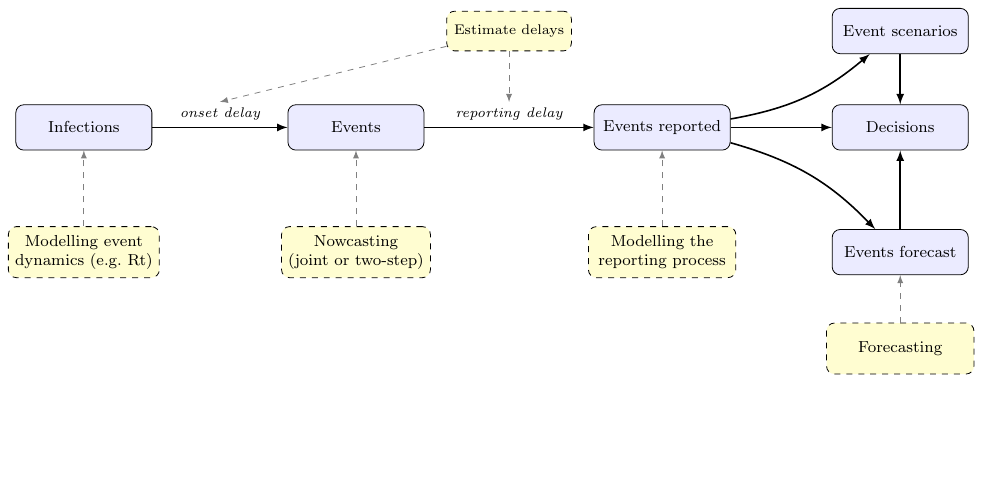
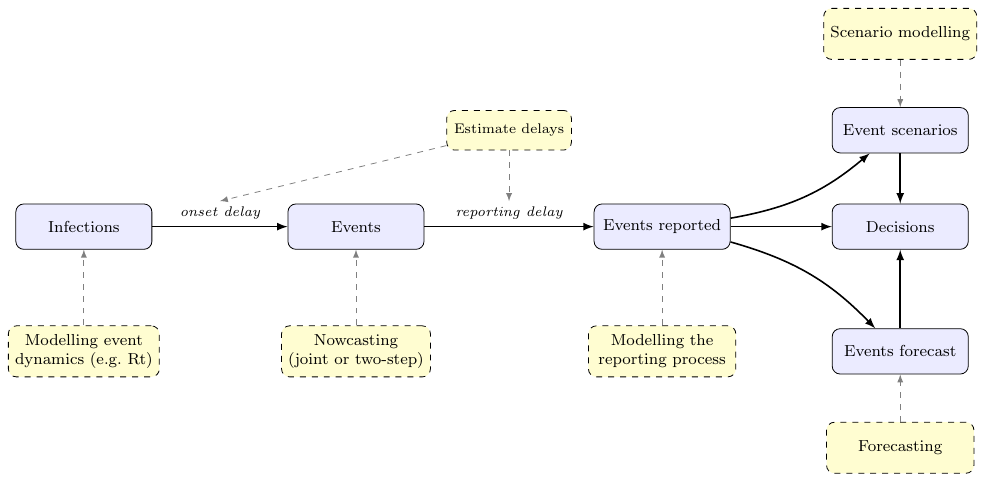
Before and after one commit to epinowcast/GuideToSTLTReportingDelays, a LaTeX figure (meeting/figures/methods-pipeline.tex): the whole page, the shorter picture padded with empty space. Compiled offline with pdfLaTeX.

Commit message:
Add scenario modelling box to methods pipeline diagram (#58)

```diff
--- a/meeting/figures/methods-pipeline.tex
+++ b/meeting/figures/methods-pipeline.tex
@@ -37,10 +37,12 @@
   \node[method] (m2) at (4.8,-2.2) {Nowcasting\\(joint or two-step)};
   \node[method] (m3) at (10.2,-2.2) {Modelling the\\reporting process};
   \node[method] (m4) at (14.4,-3.9) {Forecasting};
+  \node[method] (m5) at (14.4,3.4) {Scenario modelling};
 
   \draw[marr] (m1) -- (a);
   \draw[marr] (m2) -- (b);
   \draw[marr] (m3) -- (c);
   \draw[marr] (m4) -- (f);
+  \draw[marr] (m5) -- (s);
 \end{tikzpicture}
 \end{document}
```
Also changed, not shown: 1 other file.
